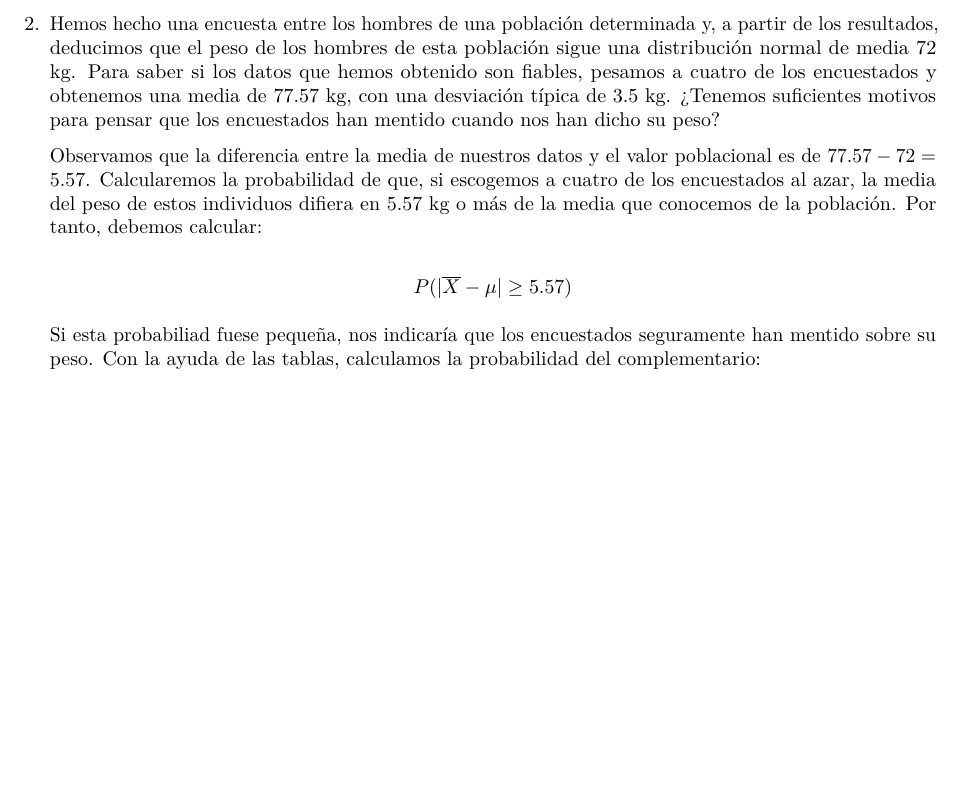
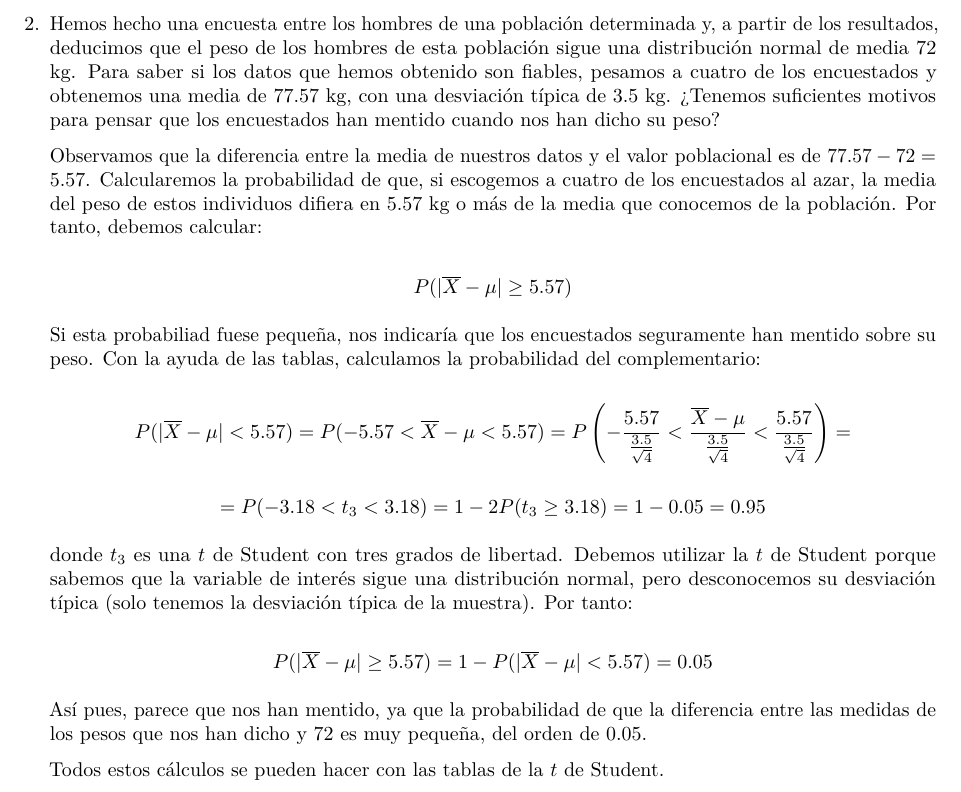
Before and after one commit to arislas/arislas.github.io, an R Markdown document (Rmd/Teorema_limite_central.Rmd): part of page 8 of 8, cut so that both start at the same text, the shorter picture padded with empty space. The pictures show the output file Rmd/Teorema_limite_central.pdf that the author committed with the source.

Commit message:
202311150944

```diff
--- a/Rmd/Teorema_limite_central.Rmd
+++ b/Rmd/Teorema_limite_central.Rmd
@@ -243,6 +243,18 @@ a) ¿Cuál es la probabilidad de que la distancia entre la media poblacional y l
 
     Observamos que la diferencia entre la media de nuestros datos y el valor poblacional es de $77.57 - 72 = 5.57$. Calcularemos la probabilidad de que, si escogemos a cuatro de los encuestados al azar, la media del peso de estos individuos difiera en $5.57$ kg o más de la media que conocemos de la población. Por tanto, debemos calcular:
 
-    \[ P(|\overline{X} - \mu| \geq 5.57) \]
+    \[ P(|\overline{X} - \mu | \geq 5.57) \]
 
     Si esta probabiliad fuese pequeña, nos indicaría que los encuestados seguramente han mentido sobre su peso. Con la ayuda de las tablas, calculamos la probabilidad del complementario:
+
+    \[ P(|\overline{X} - \mu | < 5.57) = P(-5.57 < \overline{X} - \mu < 5.57) = P \left( -\frac{5.57}{\frac{3.5}{\sqrt{4}}} < \frac{\overline{X} - \mu}{\frac{3.5}{\sqrt{4}}} < \frac{5.57}{\frac{3.5}{\sqrt{4}}} \right) = \]
+
+    \[ = P(-3.18 < t_3 < 3.18) = 1 - 2 P(t_3 \geq 3.18) = 1 - 0.05 = 0.95 \]
+
+    donde $t_3$ es una $t$ de Student con tres grados de libertad. Debemos utilizar la $t$ de Student porque sabemos que la variable de interés sigue una distribución normal, pero desconocemos su desviación típica (solo tenemos la desviación típica de la muestra). Por tanto:
+
+    \[ P( | \overline{X} - \mu | \geq 5.57) = 1 - P( | \overline{X} - \mu | < 5.57) = 0.05 \]
+
+    Así pues, parece que nos han mentido, ya que la probabilidad de que la diferencia entre las medidas de los pesos que nos han dicho y $72$ es muy pequeña, del orden de $0.05$.
+
+    Todos estos cálculos se pueden hacer con las tablas de la $t$ de Student.
```
Also changed, not shown: Rmd/Teorema_limite_central.pdf.
